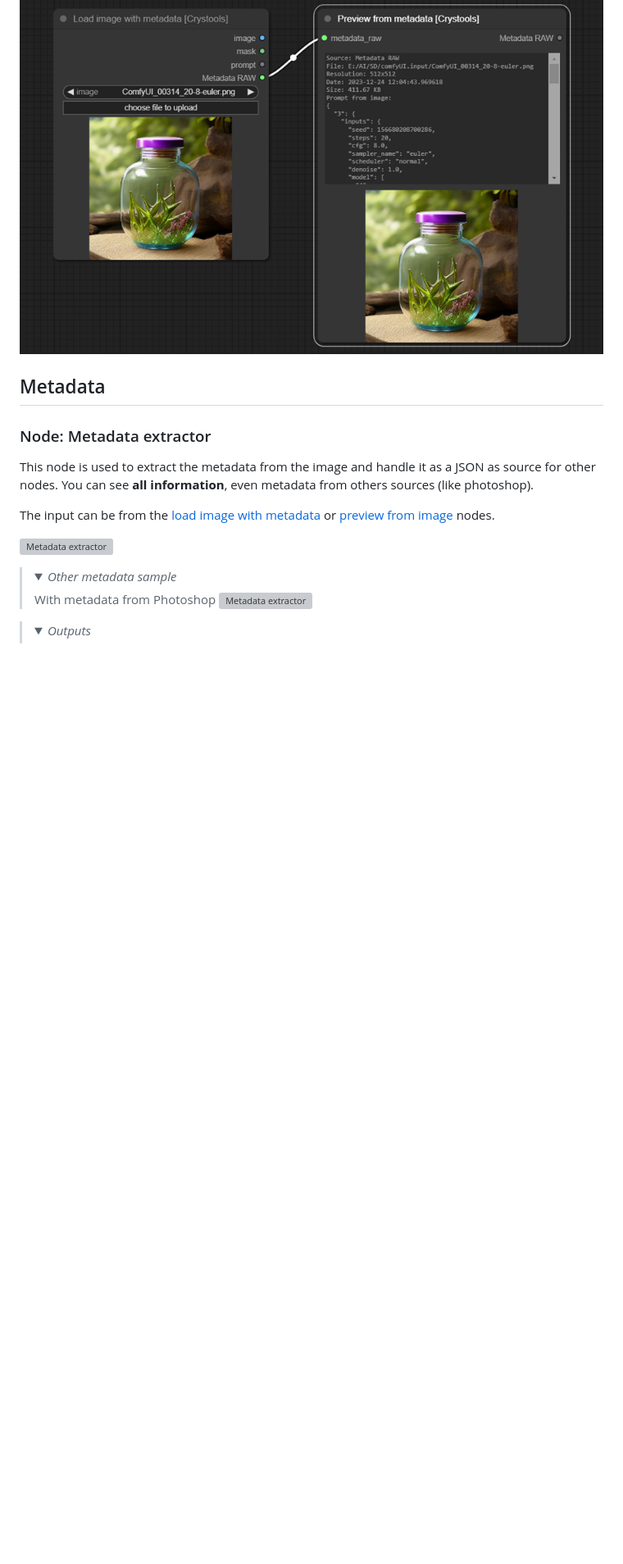
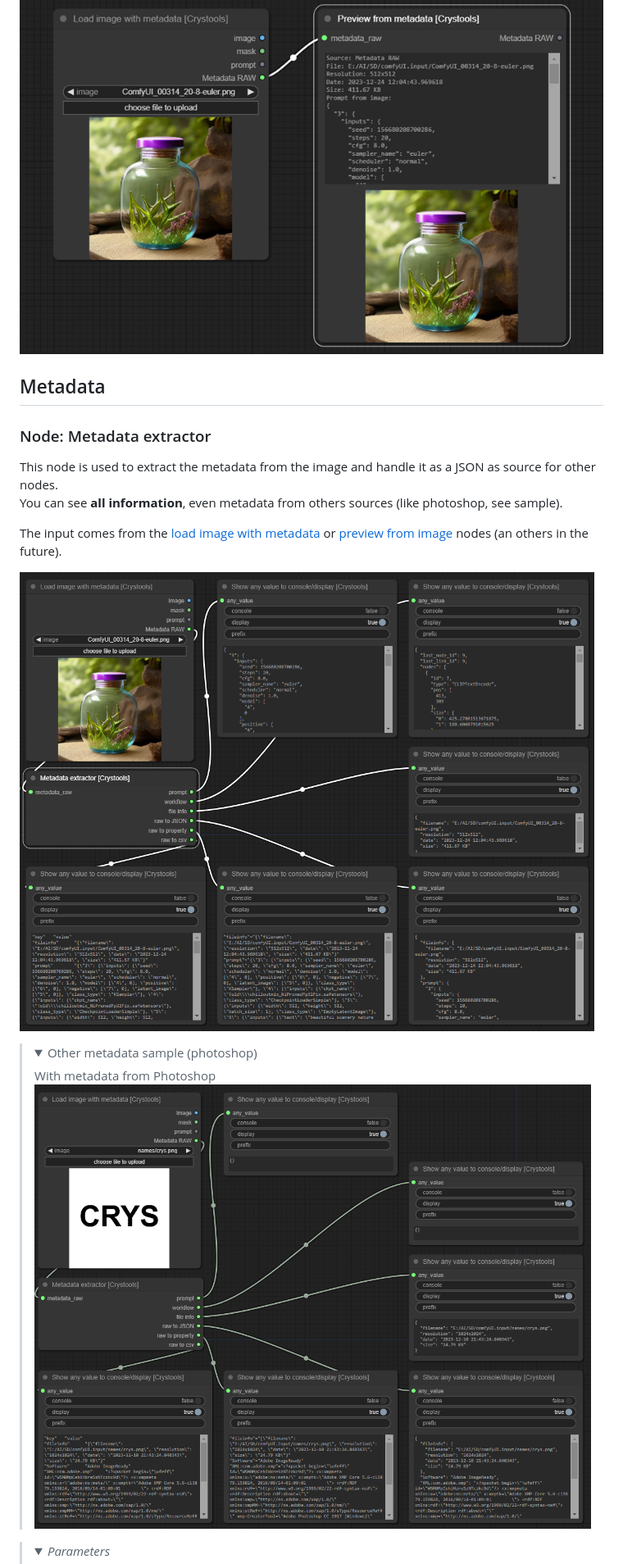
Before and after one commit to crystian/ComfyUI-Crystools, a Markdown page: README.md, the part around one of its changes. Shown at 82% size. GitHub-like rendering; folded sections open; blank space fills up the shorter version; grey boxes are pictures that could not be loaded.

```diff
--- a/README.md
+++ b/README.md
@@ -219,23 +219,25 @@ It supports same features as [preview from image](#node-preview-from-image) (cac
 
 ![Preview from metadata](./docs/image-preview-metadata.png)
 
+
 ## Metadata
 
 ### Node: Metadata extractor
+
 This node is used to extract the metadata from the image and handle it as a JSON as source for other nodes.
-You can see **all information**, even metadata from others sources (like photoshop).
+You can see **all information**, even metadata from others sources (like photoshop, see sample).
 
-The input can be from the [load image with metadata](#node-load-image-with-metadata) or [preview from image](#node-preview-from-image) nodes.
+The input comes from the [load image with metadata](#node-load-image-with-metadata) or [preview from image](#node-preview-from-image) nodes (an others in the future).
 
 ![Metadata extractor](./docs/metadata-extractor.png)
 
 ><details>
->  <summary><i>Other metadata sample</i></summary>
+>  <summary>Other metadata sample (photoshop)</summary>
 >
 > With metadata from Photoshop
 ![Metadata extractor](./docs/metadata-extractor-photoshop.png)
 ></details>
 
 ><details>
->  <summary><i>Outputs</i></summary>
+>  <summary><i>Parameters</i></summary>
 >
```
Also changed, not shown: other parts of README.md (+23 -11 lines), docs/metadata-comparator.png (renamed from docs/a/metadata-comparator.png), docs/metadata-extractor-photoshop.png (renamed from docs/a/metadata-extractor-photoshop.png), docs/metadata-extractor.png (renamed from docs/a/metadata-extractor.png).
